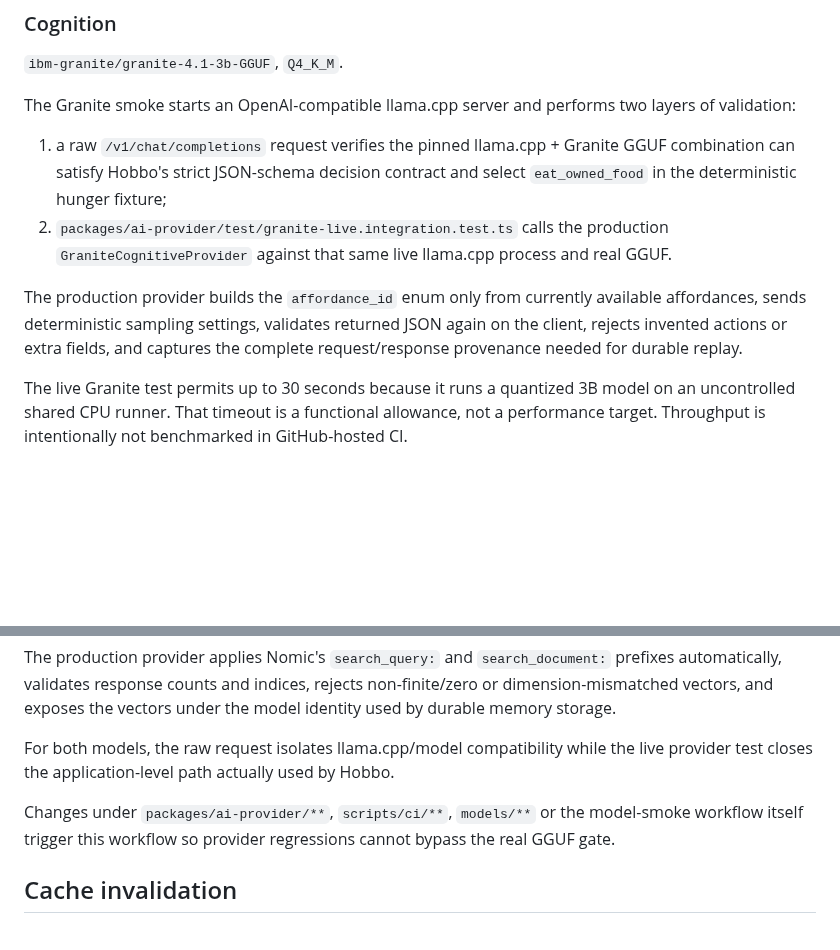
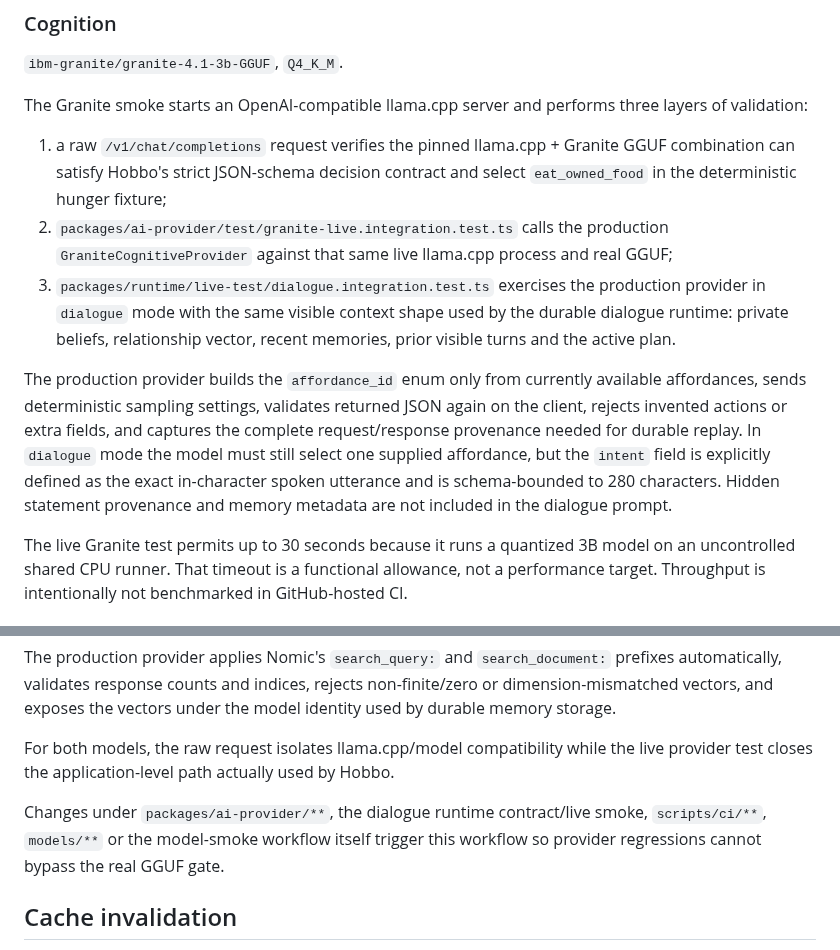
Before and after one commit to chmodmasx/Hobbo, a Markdown page: docs/MODEL_CI.md, 2 parts joined by grey strips. Drawn GitHub-style; blank space fills up the shorter version.

Commit message:
docs: document live Granite dialogue smoke

```diff
--- a/docs/MODEL_CI.md
+++ b/docs/MODEL_CI.md
@@ -28,12 +28,13 @@ CI must not:
 
 `ibm-granite/granite-4.1-3b-GGUF`, `Q4_K_M`.
 
-The Granite smoke starts an OpenAI-compatible llama.cpp server and performs two layers of validation:
+The Granite smoke starts an OpenAI-compatible llama.cpp server and performs three layers of validation:
 
 1. a raw `/v1/chat/completions` request verifies the pinned llama.cpp + Granite GGUF combination can satisfy Hobbo's strict JSON-schema decision contract and select `eat_owned_food` in the deterministic hunger fixture;
-2. `packages/ai-provider/test/granite-live.integration.test.ts` calls the production `GraniteCognitiveProvider` against that same live llama.cpp process and real GGUF.
+2. `packages/ai-provider/test/granite-live.integration.test.ts` calls the production `GraniteCognitiveProvider` against that same live llama.cpp process and real GGUF;
+3. `packages/runtime/live-test/dialogue.integration.test.ts` exercises the production provider in `dialogue` mode with the same visible context shape used by the durable dialogue runtime: private beliefs, relationship vector, recent memories, prior visible turns and the active plan.
 
-The production provider builds the `affordance_id` enum only from currently available affordances, sends deterministic sampling settings, validates returned JSON again on the client, rejects invented actions or extra fields, and captures the complete request/response provenance needed for durable replay.
+The production provider builds the `affordance_id` enum only from currently available affordances, sends deterministic sampling settings, validates returned JSON again on the client, rejects invented actions or extra fields, and captures the complete request/response provenance needed for durable replay. In `dialogue` mode the model must still select one supplied affordance, but the `intent` field is explicitly defined as the exact in-character spoken utterance and is schema-bounded to 280 characters. Hidden statement provenance and memory metadata are not included in the dialogue prompt.
 
 The live Granite test permits up to 30 seconds because it runs a quantized 3B model on an uncontrolled shared CPU runner. That timeout is a functional allowance, not a performance target. Throughput is intentionally not benchmarked in GitHub-hosted CI.
 
@@ -50,7 +51,7 @@ The production provider applies Nomic's `search_query:` and `search_document:` p
 
 For both models, the raw request isolates llama.cpp/model compatibility while the live provider test closes the application-level path actually used by Hobbo.
 
-Changes under `packages/ai-provider/**`, `scripts/ci/**`, `models/**` or the model-smoke workflow itself trigger this workflow so provider regressions cannot bypass the real GGUF gate.
+Changes under `packages/ai-provider/**`, the dialogue runtime contract/live smoke, `scripts/ci/**`, `models/**` or the model-smoke workflow itself trigger this workflow so provider regressions cannot bypass the real GGUF gate.
 
 ## Cache invalidation
 
```
